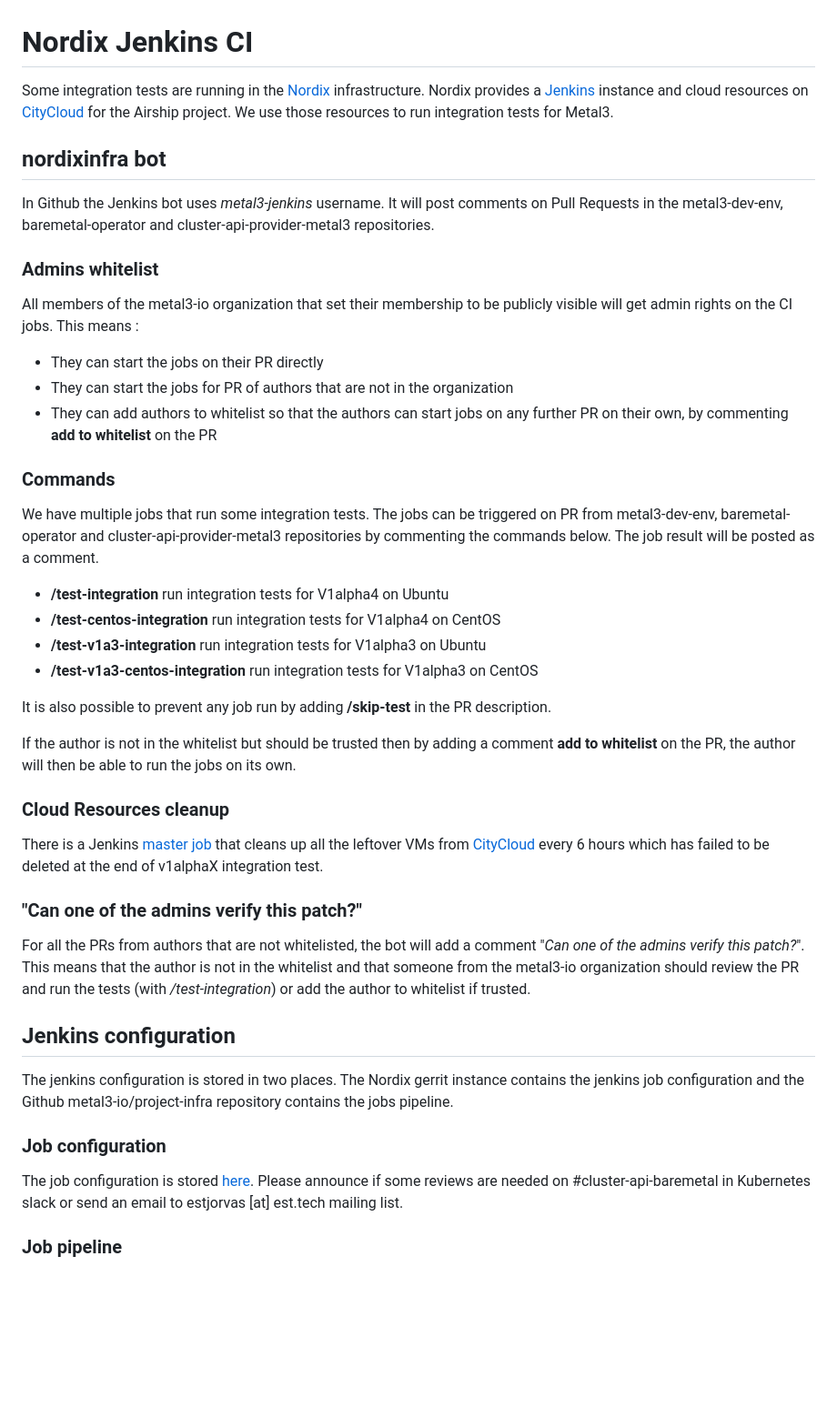
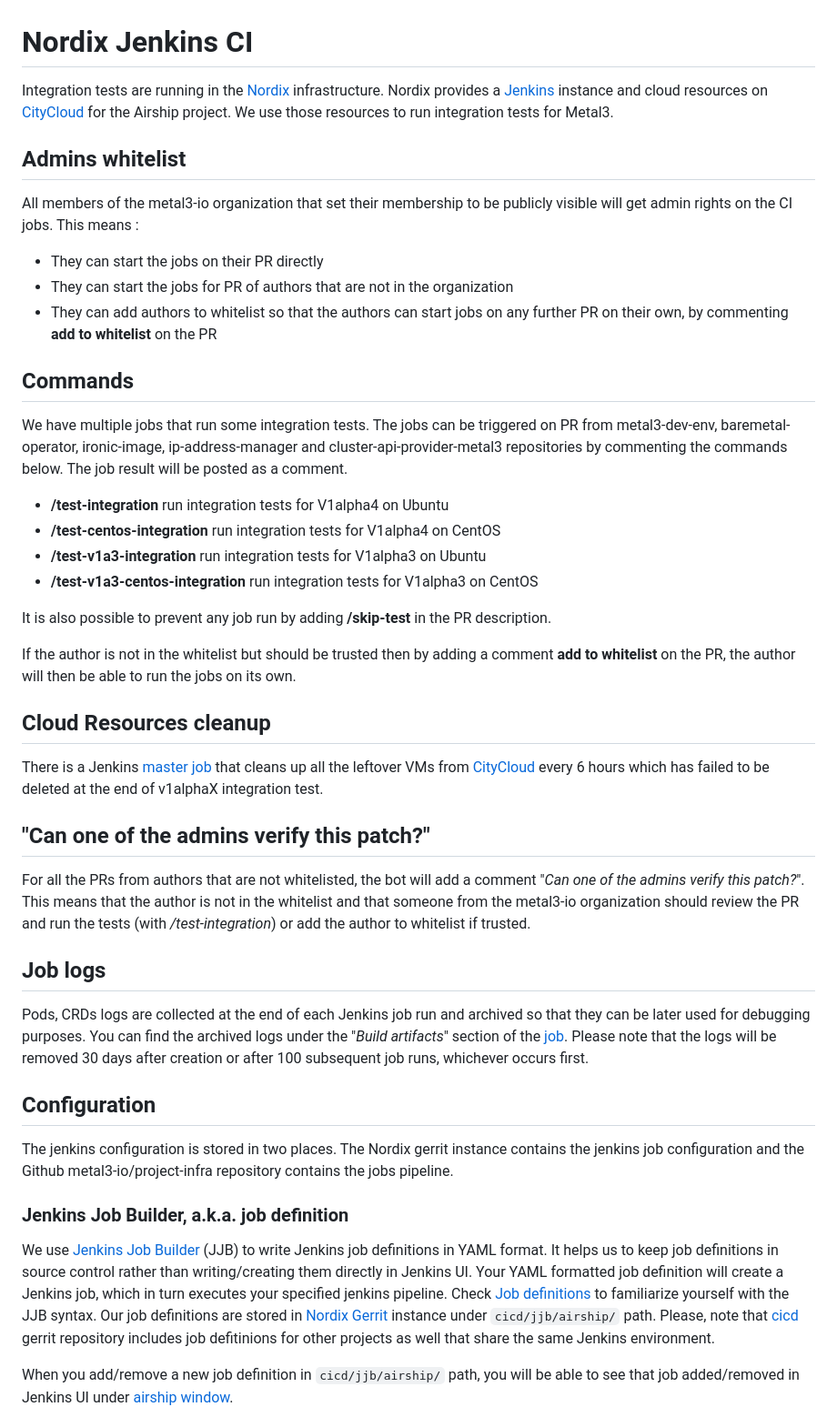
Before and after one commit to metal3-io/project-infra, a Markdown page: jenkins/README.md, the part around one of its changes. Shown at 91% size. Drawn GitHub-style; blank space fills up the shorter version.

Commit message:
Jenkins: Update configuration document

```diff
--- a/jenkins/README.md
+++ b/jenkins/README.md
@@ -1,18 +1,12 @@
 # Nordix Jenkins CI
 
-Some integration tests are running in the [Nordix](https://www.nordix.org)
+Integration tests are running in the [Nordix](https://www.nordix.org)
 infrastructure. Nordix provides a
 [Jenkins](https://jenkins.nordix.org/view/Airship/) instance and cloud resources
 on [CityCloud](https://www.citycloud.com/) for the Airship project. We use those
 resources to run integration tests for Metal3.
 
-## nordixinfra bot
-
-In Github the Jenkins bot uses *metal3-jenkins* username. It will post comments
-on Pull Requests in the metal3-dev-env, baremetal-operator and
-cluster-api-provider-metal3 repositories.
-
-### Admins whitelist
+## Admins whitelist
 
 All members of the metal3-io organization that set their membership to be
 publicly visible will get admin rights on the CI jobs. This means :
@@ -22,11 +16,11 @@ publicly visible will get admin rights on the CI jobs. This means :
 * They can add authors to whitelist so that the authors can start jobs on any
    further PR on their own, by commenting **add to whitelist** on the PR
 
-### Commands
+## Commands
 
 We have multiple jobs that run some integration tests. The jobs can be
-triggered on PR from metal3-dev-env, baremetal-operator and
-cluster-api-provider-metal3 repositories by commenting the commands below.
+triggered on PR from metal3-dev-env, baremetal-operator, ironic-image, ip-address-manager
+and cluster-api-provider-metal3 repositories by commenting the commands below.
 The job result will be posted as a comment.
 
 * **/test-integration** run integration tests for V1alpha4 on Ubuntu
@@ -43,14 +37,14 @@ If the author is not in the whitelist but should be trusted then by adding a
 comment **add to whitelist** on the PR, the author will then be able to run the
 jobs on its own.
 
-### Cloud Resources cleanup
+## Cloud Resources cleanup
 
 There is a Jenkins [master job](https://jenkins.nordix.org/view/Airship/job/airship_master_integration_tests_cleanup/)
 that cleans up all the leftover VMs from
 [CityCloud](https://www.citycloud.com/) every 6 hours which has failed to be
 deleted at the end of v1alphaX integration test.
 
-### "Can one of the admins verify this patch?"
+## "Can one of the admins verify this patch?"
 
 For all the PRs from authors that are not whitelisted, the bot will add a
 comment "*Can one of the admins verify this patch?*". This means that the author
@@ -58,17 +52,32 @@ is not in the whitelist and that someone from the metal3-io organization should
 review the PR and run the tests (with */test-integration*) or add the author to
 whitelist if trusted.
 
-## Jenkins configuration
+## Job logs
+
+Pods, CRDs logs are collected at the end of each Jenkins job run and
+archived so that they can be later used for debugging purposes. You can
+find the archived logs under the  "*Build artifacts*" section of the
+[job](https://jenkins.nordix.org/view/Airship/job/airship_metal3io_bmo_v1a4_integration_test_ubuntu/).
+Please note that the logs will be removed 30 days after creation or after 100 subsequent job runs,
+whichever occurs first.
+
+## Configuration
 
 The jenkins configuration is stored in two places. The Nordix gerrit instance
 contains the jenkins job configuration and the Github metal3-io/project-infra
 repository contains the jobs pipeline.
 
-### Job configuration
+### Jenkins Job Builder, a.k.a. job definition
 
-The job configuration is stored [here](https://gerrit.nordix.org/admin/repos/infra/cicd).
-Please announce if some reviews are needed on #cluster-api-baremetal in Kubernetes
-slack or send an email to estjorvas [at] est.tech mailing list.
+We use [Jenkins Job Builder](https://docs.openstack.org/infra/jenkins-job-builder/index.html) (JJB) to
+write Jenkins job definitions in YAML format. It helps us to keep job definitions in source control
+rather than writing/creating them directly in Jenkins UI. Your YAML formatted job definition
+will create a Jenkins job, which in turn executes your specified jenkins pipeline.
+Check [Job definitions](https://docs.openstack.org/infra/jenkins-job-builder/definition.html) to
+familiarize yourself with the JJB syntax. Our job definitions are stored in [Nordix Gerrit](https://gerrit.nordix.org/admin/repos/infra/cicd)
+instance under `cicd/jjb/airship/` path. Please, note that [cicd](https://gerrit.nordix.org/admin/repos/infra/cicd)
+gerrit repository includes job defitinions for other projects as well that share the same Jenkins environment.
 
-### Job pipeline
+When you add/remove a new job definition in `cicd/jjb/airship/` path, you will be able to see that job
+added/removed in Jenkins UI under [airship window](https://jenkins.nordix.org/view/Airship/).
 
```
Also changed, not shown: other parts of jenkins/README.md (+55 -12 lines), jenkins/images/jenkins_ui.png (added), jenkins/images/status.png (added).
